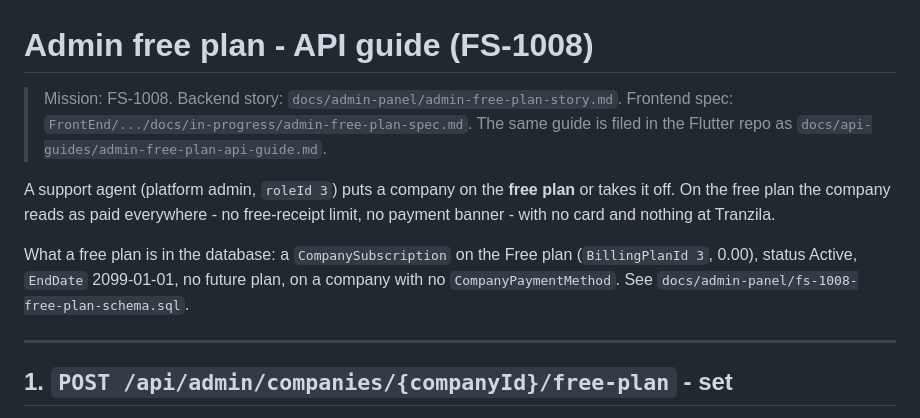
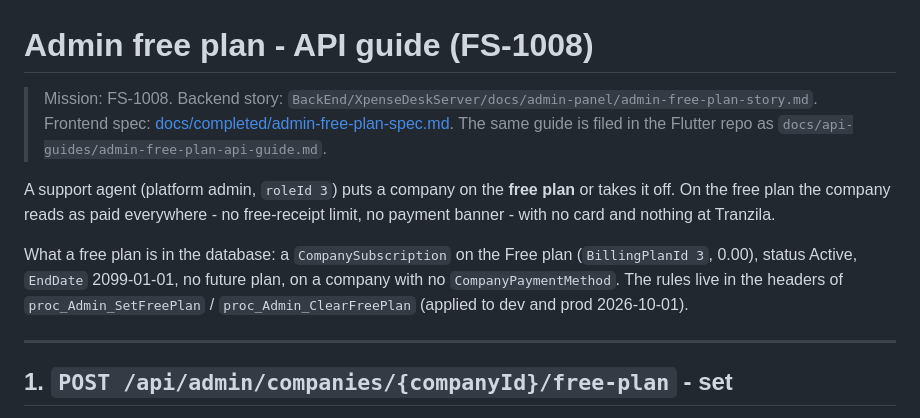
Before and after one commit to ereztabit/XpenseDesk_Flutter, a Markdown page: docs/api-guides/admin-free-plan-api-guide.md, the part around the change. Drawn GitHub-style.

Commit message:
docs(FS-1008): file admin free plan as shipped (v1.39)
Spec moved to docs/completed/, banked marker removed from current-work.md,
API guide links repointed (spec path; the applied SQL script is gone).

Co-Authored-By: Claude Opus 5.5 <noreply@anthropic.com>

```diff
--- a/docs/api-guides/admin-free-plan-api-guide.md
+++ b/docs/api-guides/admin-free-plan-api-guide.md
@@ -1,7 +1,7 @@
 # Admin free plan - API guide (FS-1008)
 
-> Mission: FS-1008. Backend story: `docs/admin-panel/admin-free-plan-story.md`.
-> Frontend spec: `FrontEnd/.../docs/in-progress/admin-free-plan-spec.md`.
+> Mission: FS-1008. Backend story: `BackEnd/XpenseDeskServer/docs/admin-panel/admin-free-plan-story.md`.
+> Frontend spec: [docs/completed/admin-free-plan-spec.md](../completed/admin-free-plan-spec.md).
 > The same guide is filed in the Flutter repo as `docs/api-guides/admin-free-plan-api-guide.md`.
 
 A support agent (platform admin, `roleId 3`) puts a company on the **free plan**
@@ -10,8 +10,9 @@ free-receipt limit, no payment banner - with no card and nothing at Tranzila.
 
 What a free plan is in the database: a `CompanySubscription` on the Free plan
 (`BillingPlanId 3`, 0.00), status Active, `EndDate` 2099-01-01, no future plan,
-on a company with no `CompanyPaymentMethod`. See
-`docs/admin-panel/fs-1008-free-plan-schema.sql`.
+on a company with no `CompanyPaymentMethod`. The rules live in the headers of
+`proc_Admin_SetFreePlan` / `proc_Admin_ClearFreePlan` (applied to dev and prod
+2026-10-01).
 
 ---
 
```
Also changed, not shown: docs/current-work.md (+0 -4 lines), docs/completed/admin-free-plan-spec.md (renamed from docs/in-progress/admin-free-plan-spec.md).
